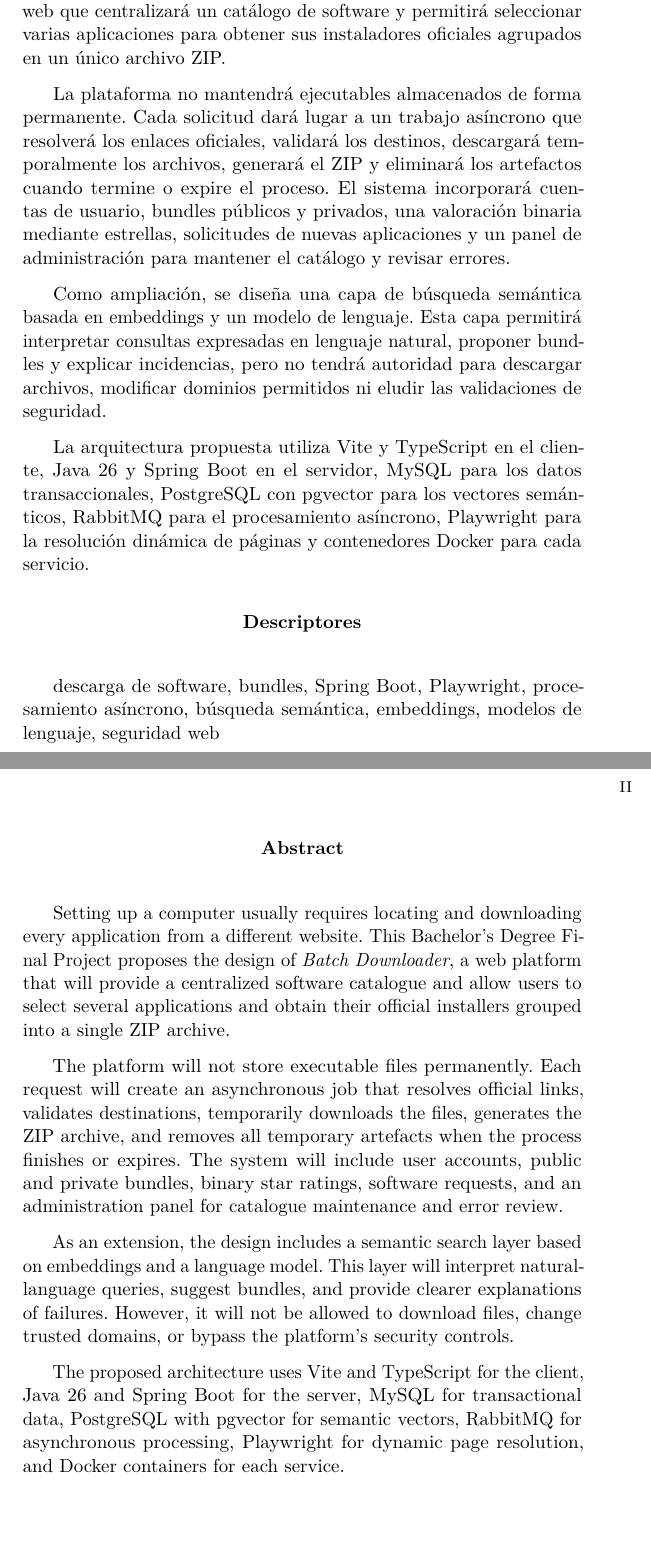
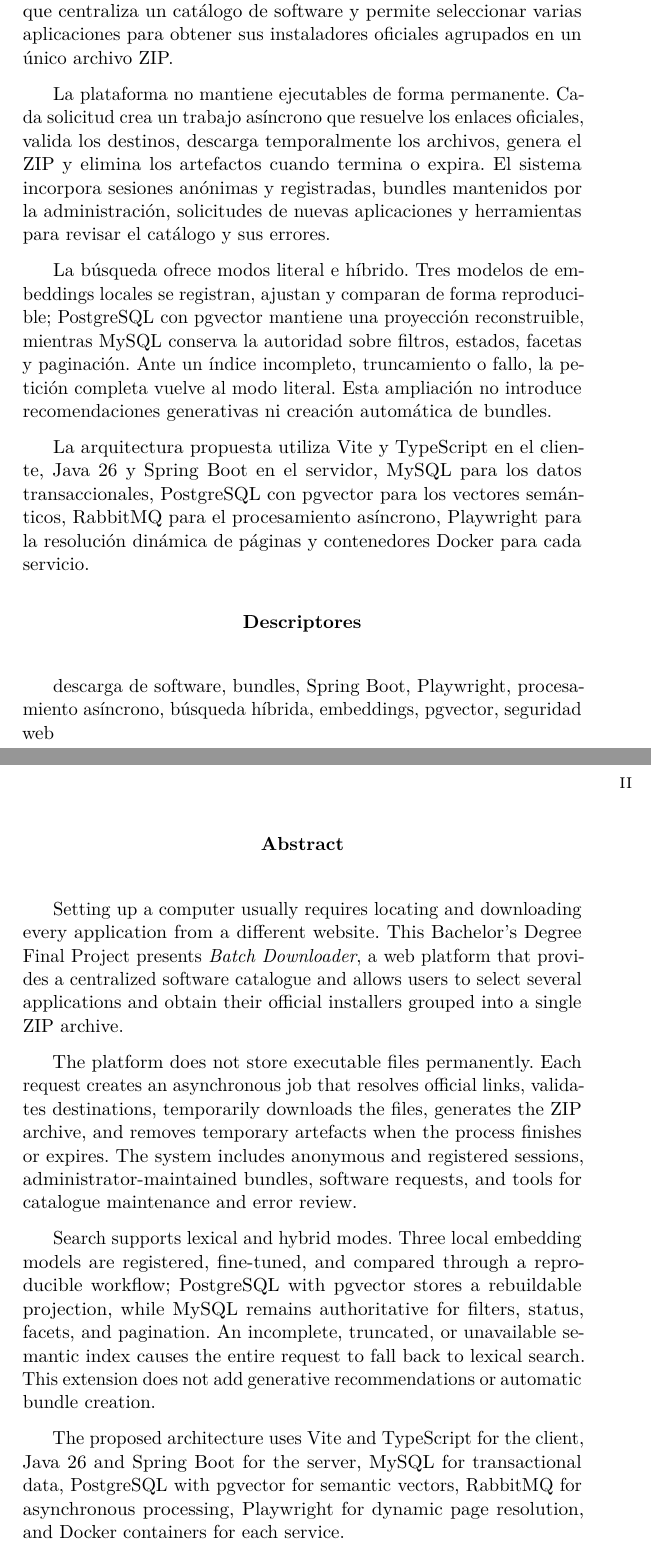
Before and after one commit to Joseleelsuper/Batch-Downloader-Memoria, a LaTeX thesis (memoria.tex): two parts of pages 5 and 6 of 64, joined at a grey line, cut so that both start at the same text, the shorter picture padded with empty space. Compiled offline with pdfLaTeX.

Commit message:
Actualiza títulos y descripciones en documentos para reflejar cambios en la terminología de la aplicación y mejorar la claridad del contenido.

```diff
--- a/memoria.tex
+++ b/memoria.tex
@@ -25,7 +25,7 @@
 	linkcolor = {blue!45!black},
 	citecolor = {blue!45!black},
 	urlcolor = {blue!55!black},
-	pdftitle = {Plataforma web para la descarga centralizada de software},
+	pdftitle = {Aplicación web de descarga centralizada de software con gestión de bundles y búsqueda semántica mediante embeddings},
 	pdfauthor = {José Gallardo Caballero}
 }
 \urlstyle{same}
@@ -380,7 +380,7 @@
 \newcommand{\nombre}{José Gallardo Caballero}
 
 % Datos de portada
-\title{Plataforma web para la descarga centralizada de software con gestión de bundles y búsqueda semántica mediante LLMs}
+\title{Aplicación web de descarga centralizada de software con gestión de bundles y búsqueda semántica mediante embeddings}
 \author{\nombre}
 \tutor{José Manuel Aroca Fernández, Rodrigo Pascual García}
 \date{\today}
@@ -447,18 +447,18 @@ En Burgos, {\large \today}
 % Abstract en castellano
 \renewcommand*\abstractname{Resumen}
 \begin{abstract}
-La instalación inicial de un equipo obliga habitualmente a localizar y descargar cada aplicación desde una página distinta. Este Trabajo de Fin de Grado plantea el diseño de \emph{Batch Downloader}, una plataforma web que centralizará un catálogo de software y permitirá seleccionar varias aplicaciones para obtener sus instaladores oficiales agrupados en un único archivo ZIP.
+La instalación inicial de un equipo obliga habitualmente a localizar y descargar cada aplicación desde una página distinta. Este Trabajo de Fin de Grado presenta \emph{Batch Downloader}, una plataforma web que centraliza un catálogo de software y permite seleccionar varias aplicaciones para obtener sus instaladores oficiales agrupados en un único archivo ZIP.
 
-La plataforma no mantendrá ejecutables almacenados de forma permanente. Cada solicitud dará lugar a un trabajo asíncrono que resolverá los enlaces oficiales, validará los destinos, descargará temporalmente los archivos, generará el ZIP y eliminará los artefactos cuando termine o expire el proceso. El sistema incorporará cuentas de usuario, bundles públicos y privados, una valoración binaria mediante estrellas, solicitudes de nuevas aplicaciones y un panel de administración para mantener el catálogo y revisar errores.
+La plataforma no mantiene ejecutables de forma permanente. Cada solicitud crea un trabajo asíncrono que resuelve los enlaces oficiales, valida los destinos, descarga temporalmente los archivos, genera el ZIP y elimina los artefactos cuando termina o expira. El sistema incorpora sesiones anónimas y registradas, bundles mantenidos por la administración, solicitudes de nuevas aplicaciones y herramientas para revisar el catálogo y sus errores.
 
-Como ampliación, se diseña una capa de búsqueda semántica basada en embeddings y un modelo de lenguaje. Esta capa permitirá interpretar consultas expresadas en lenguaje natural, proponer bundles y explicar incidencias, pero no tendrá autoridad para descargar archivos, modificar dominios permitidos ni eludir las validaciones de seguridad.
+La búsqueda ofrece modos literal e híbrido. Tres modelos de embeddings locales se registran, ajustan y comparan de forma reproducible; PostgreSQL con pgvector mantiene una proyección reconstruible, mientras MySQL conserva la autoridad sobre filtros, estados, facetas y paginación. Ante un índice incompleto, truncamiento o fallo, la petición completa vuelve al modo literal. Esta ampliación no introduce recomendaciones generativas ni creación automática de bundles.
 
 La arquitectura propuesta utiliza Vite y TypeScript en el cliente, Java 26 y Spring Boot en el servidor, MySQL para los datos transaccionales, PostgreSQL con pgvector para los vectores semánticos, RabbitMQ para el procesamiento asíncrono, Playwright para la resolución dinámica de páginas y contenedores Docker para cada servicio.
 \end{abstract}
 
 \renewcommand*\abstractname{Descriptores}
 \begin{abstract}
-descarga de software, bundles, Spring Boot, Playwright, procesamiento asíncrono, búsqueda semántica, embeddings, modelos de lenguaje, seguridad web
+descarga de software, bundles, Spring Boot, Playwright, procesamiento asíncrono, búsqueda híbrida, embeddings, pgvector, seguridad web
 \end{abstract}
 
 \clearpage
@@ -466,11 +466,11 @@ descarga de software, bundles, Spring Boot, Playwright, procesamiento asíncrono
 % Abstract en inglés
 \renewcommand*\abstractname{Abstract}
 \begin{abstract}
-Setting up a computer usually requires locating and downloading every application from a different website. This Bachelor's Degree Final Project proposes the design of \emph{Batch Downloader}, a web platform that will provide a centralized software catalogue and allow users to select several applications and obtain their official installers grouped into a single ZIP archive.
+Setting up a computer usually requires locating and downloading every application from a different website. This Bachelor's Degree Final Project presents \emph{Batch Downloader}, a web platform that provides a centralized software catalogue and allows users to select several applications and obtain their official installers grouped into a single ZIP archive.
 
-The platform will not store executable files permanently. Each request will create an asynchronous job that resolves official links, validates destinations, temporarily downloads the files, generates the ZIP archive, and removes all temporary artefacts when the process finishes or expires. The system will include user accounts, public and private bundles, binary star ratings, software requests, and an administration panel for catalogue maintenance and error review.
+The platform does not store executable files permanently. Each request creates an asynchronous job that resolves official links, validates destinations, temporarily downloads the files, generates the ZIP archive, and removes temporary artefacts when the process finishes or expires. The system includes anonymous and registered sessions, administrator-maintained bundles, software requests, and tools for catalogue maintenance and error review.
 
-As an extension, the design includes a semantic search layer based on embeddings and a language model. This layer will interpret natural-language queries, suggest bundles, and provide clearer explanations of failures. However, it will not be allowed to download files, change trusted domains, or bypass the platform's security controls.
+Search supports lexical and hybrid modes. Three local embedding models are registered, fine-tuned, and compared through a reproducible workflow; PostgreSQL with pgvector stores a rebuildable projection, while MySQL remains authoritative for filters, status, facets, and pagination. An incomplete, truncated, or unavailable semantic index causes the entire request to fall back to lexical search. This extension does not add generative recommendations or automatic bundle creation.
 
 The proposed architecture uses Vite and TypeScript for the client, Java 26 and Spring Boot for the server, MySQL for transactional data, PostgreSQL with pgvector for semantic vectors, RabbitMQ for asynchronous processing, Playwright for dynamic page resolution, and Docker containers for each service.
 \end{abstract}
```
Also changed, not shown: anexos.tex (+1 -1 lines), memoria.tex (4 more changed lines), 1 other file.
